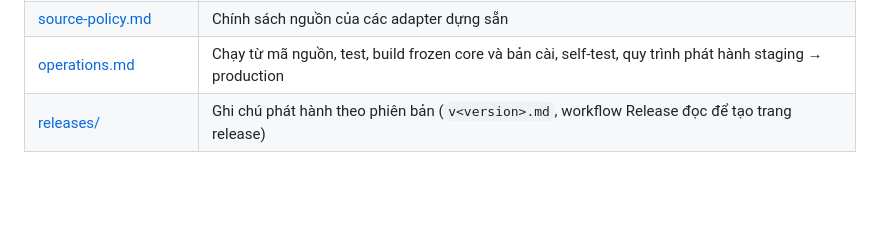
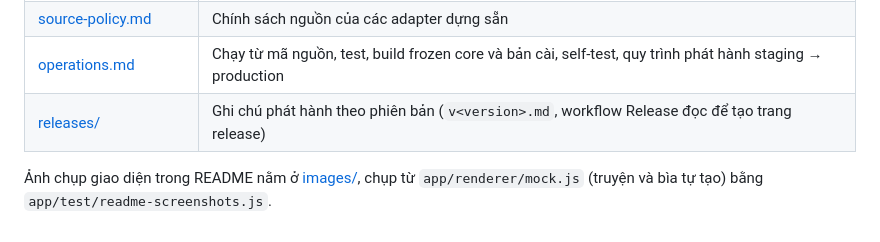
Before and after one commit to Leiz-Workspace/Lynxx, a Markdown page: docs/README.md, the part around the change. Drawn GitHub-style; blank space fills up the shorter version.

```diff
--- a/docs/README.md
+++ b/docs/README.md
@@ -10,3 +10,6 @@ Giới thiệu, chạy từ mã nguồn và test (tiếng Anh): [README của re
 | [source-policy.md](source-policy.md) | Chính sách nguồn của các adapter dựng sẵn |
 | [operations.md](operations.md) | Chạy từ mã nguồn, test, build frozen core và bản cài, self-test, quy trình phát hành staging → production |
 | [releases/](releases/) | Ghi chú phát hành theo phiên bản (`v<version>.md`, workflow Release đọc để tạo trang release) |
+
+Ảnh chụp giao diện trong README nằm ở [images/](images/), chụp từ `app/renderer/mock.js` (truyện và bìa tự tạo) bằng
+`app/test/readme-screenshots.js`.
```
Also changed, not shown: README.md (+16 -0 lines), docs/images/lynxx-downloads.png (added), docs/images/lynxx-export.png (added), docs/images/lynxx-library.png (added), docs/images/lynxx-reader.png (added), docs/images/lynxx-sources.png (added), 3 other files.
